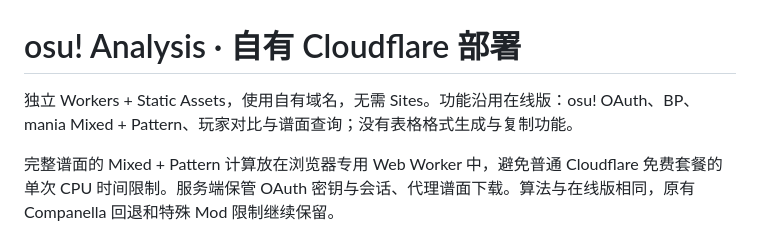
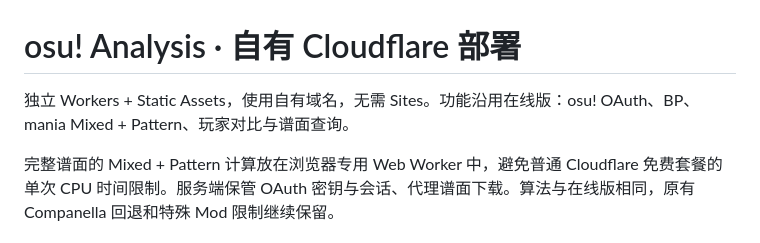
Before and after one commit to ToiletWater1234/osu-data-analysis, a Markdown page: README.md, the part around the change. Drawn GitHub-style.

Commit message:
Update README to clarify feature set
Removed mention of table format generation and copying functionality.

```diff
--- a/README.md
+++ b/README.md
@@ -1,6 +1,6 @@
 # osu! Analysis · 自有 Cloudflare 部署
 
-独立 Workers + Static Assets，使用自有域名，无需 Sites。功能沿用在线版：osu! OAuth、BP、mania Mixed + Pattern、玩家对比与谱面查询；没有表格格式生成与复制功能。
+独立 Workers + Static Assets，使用自有域名，无需 Sites。功能沿用在线版：osu! OAuth、BP、mania Mixed + Pattern、玩家对比与谱面查询。
 
 完整谱面的 Mixed + Pattern 计算放在浏览器专用 Web Worker 中，避免普通 Cloudflare 免费套餐的单次 CPU 时间限制。服务端保管 OAuth 密钥与会话、代理谱面下载。算法与在线版相同，原有 Companella 回退和特殊 Mod 限制继续保留。
 
```
